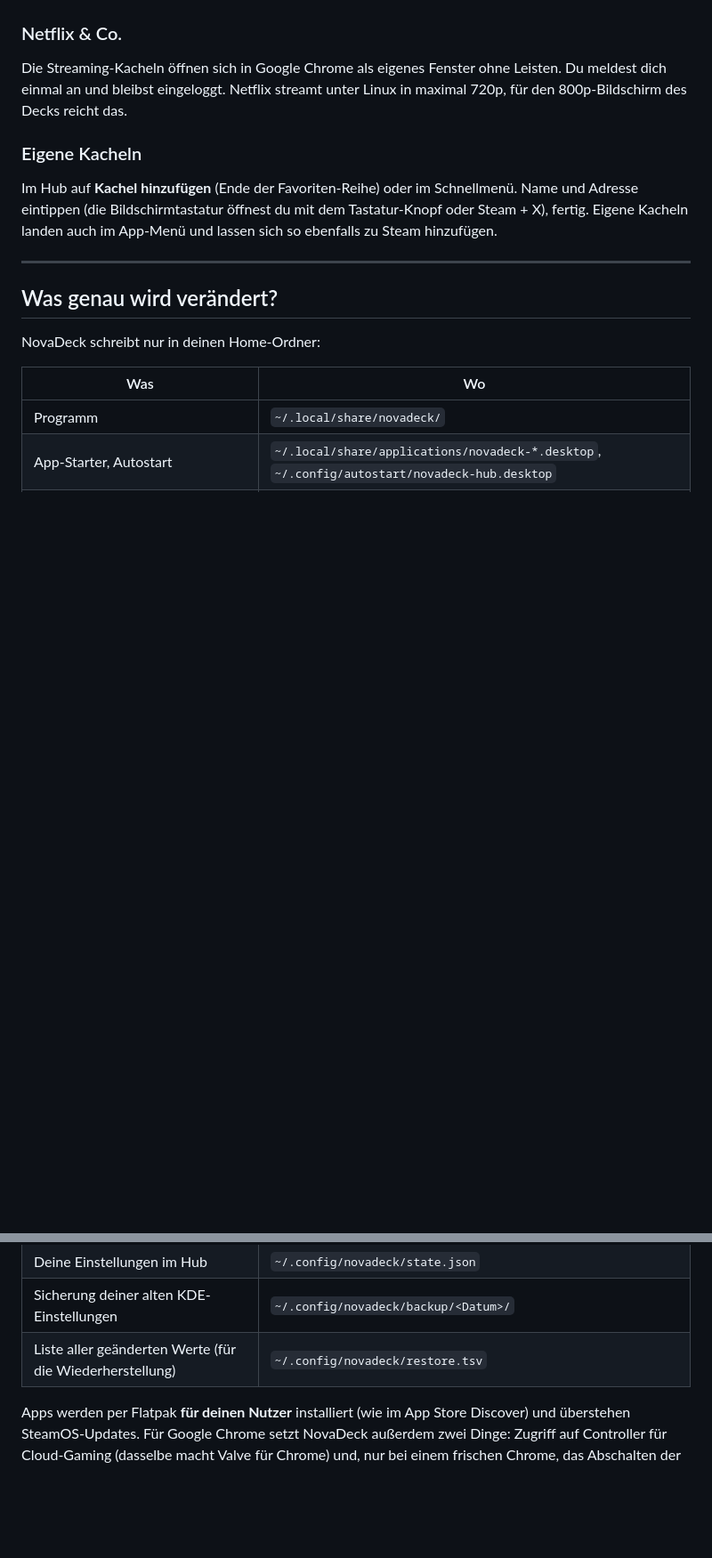
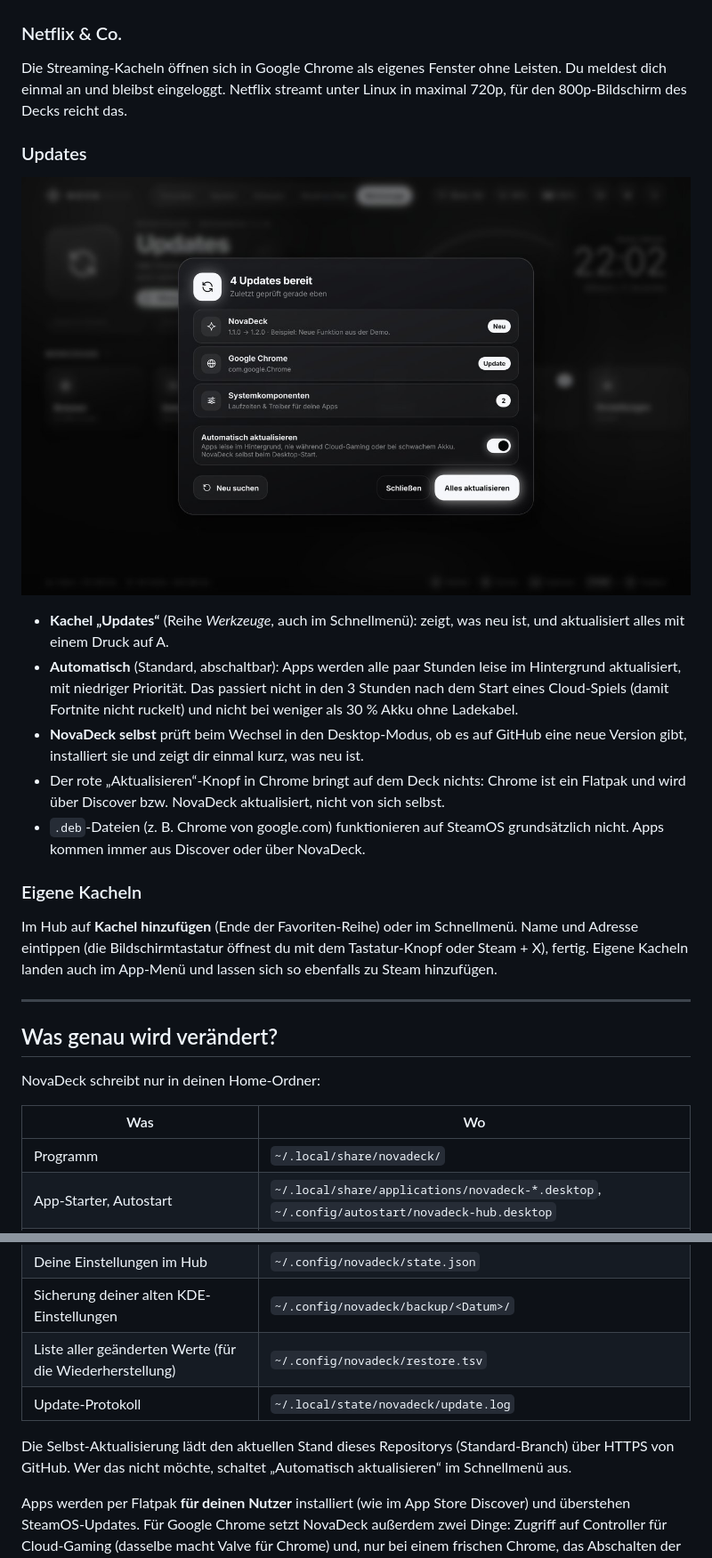
Before and after one commit to TechNova-App-Team/Steamdeck-linux, a Markdown page: README.md, 2 parts joined by grey strips. Shown at 89% size. Drawn GitHub-style; pictures changed too: docs/screenshots/updates.jpg (added); blank space fills up the shorter version.

```diff
--- a/README.md
+++ b/README.md
@@ -120,6 +118,15 @@ Die Kachel startet den **Prism Launcher**, den besten Minecraft-Launcher fürs D
 ### Netflix & Co.
 Die Streaming-Kacheln öffnen sich in Google Chrome als eigenes Fenster ohne Leisten. Du meldest dich einmal an und bleibst eingeloggt. Netflix streamt unter Linux in maximal 720p, für den 800p-Bildschirm des Decks reicht das.
 
+### Updates
+![Updates](docs/screenshots/updates.jpg)
+
+- **Kachel „Updates“** (Reihe *Werkzeuge*, auch im Schnellmenü): zeigt, was neu ist, und aktualisiert alles mit einem Druck auf A.
+- **Automatisch** (Standard, abschaltbar): Apps werden alle paar Stunden leise im Hintergrund aktualisiert, mit niedriger Priorität. Das passiert nicht in den 3 Stunden nach dem Start eines Cloud-Spiels (damit Fortnite nicht ruckelt) und nicht bei weniger als 30 % Akku ohne Ladekabel.
+- **NovaDeck selbst** prüft beim Wechsel in den Desktop-Modus, ob es auf GitHub eine neue Version gibt, installiert sie und zeigt dir einmal kurz, was neu ist.
+- Der rote „Aktualisieren“-Knopf in Chrome bringt auf dem Deck nichts: Chrome ist ein Flatpak und wird über Discover bzw. NovaDeck aktualisiert, nicht von sich selbst.
+- `.deb`-Dateien (z. B. Chrome von google.com) funktionieren auf SteamOS grundsätzlich nicht. Apps kommen immer aus Discover oder über NovaDeck.
+
 ### Eigene Kacheln
 Im Hub auf **Kachel hinzufügen** (Ende der Favoriten-Reihe) oder im Schnellmenü. Name und Adresse eintippen (die Bildschirmtastatur öffnest du mit dem Tastatur-Knopf oder Steam + X), fertig. Eigene Kacheln landen auch im App-Menü und lassen sich so ebenfalls zu Steam hinzufügen.
 
@@ -137,6 +144,9 @@ NovaDeck schreibt nur in deinen Home-Ordner:
 | Deine Einstellungen im Hub | `~/.config/novadeck/state.json` |
 | Sicherung deiner alten KDE-Einstellungen | `~/.config/novadeck/backup/<Datum>/` |
 | Liste aller geänderten Werte (für die Wiederherstellung) | `~/.config/novadeck/restore.tsv` |
+| Update-Protokoll | `~/.local/state/novadeck/update.log` |
+
+Die Selbst-Aktualisierung lädt den aktuellen Stand dieses Repositorys (Standard-Branch) über HTTPS von GitHub. Wer das nicht möchte, schaltet „Automatisch aktualisieren“ im Schnellmenü aus.
 
 Apps werden per Flatpak **für deinen Nutzer** installiert (wie im App Store Discover) und überstehen SteamOS-Updates. Für Google Chrome setzt NovaDeck außerdem zwei Dinge: Zugriff auf Controller für Cloud-Gaming (dasselbe macht Valve für Chrome) und, nur bei einem frischen Chrome, das Abschalten der lästigen KDE-Wallet-Passwortabfrage.
 
```
Also changed, not shown: other parts of README.md (+19 -21 lines), 12 other files.
